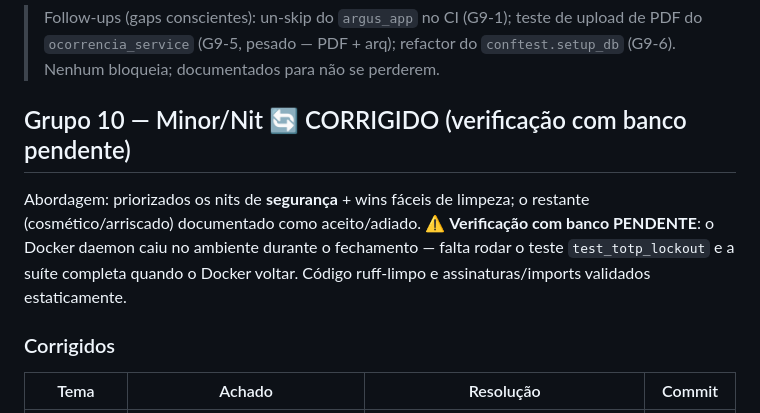
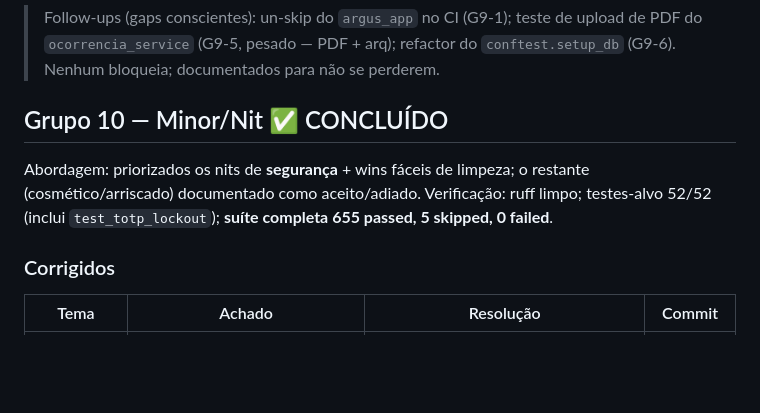
Before and after one commit to alexmabud/argus-ai, a Markdown page: docs/auditoria-status.md, the part around the change. Drawn GitHub-style; blank space fills up the shorter version.

Commit message:
docs(auditoria): Grupo 10 concluido (suite 655 passed) — auditoria completa
Co-Authored-By: Claude Opus 4.8 <noreply@anthropic.com>

```diff
--- a/docs/auditoria-status.md
+++ b/docs/auditoria-status.md
@@ -210,13 +210,12 @@ APP_DATABASE_URL); suíte completa confirmada ao fim. ci.yml validado (YAML).
 > `conftest.setup_db` (G9-6). Nenhum bloqueia; documentados para não se perderem.
 
 
-## Grupo 10 — Minor/Nit 🔄 CORRIGIDO (verificação com banco pendente)
+## Grupo 10 — Minor/Nit ✅ CONCLUÍDO
 
 Abordagem: priorizados os nits de **segurança** + wins fáceis de limpeza; o restante
-(cosmético/arriscado) documentado como aceito/adiado. ⚠️ **Verificação com banco
-PENDENTE**: o Docker daemon caiu no ambiente durante o fechamento — falta rodar o
-teste `test_totp_lockout` e a suíte completa quando o Docker voltar. Código
-ruff-limpo e assinaturas/imports validados estaticamente.
+(cosmético/arriscado) documentado como aceito/adiado. Verificação: ruff limpo;
+testes-alvo 52/52 (inclui `test_totp_lockout`); **suíte completa 655 passed, 5
+skipped, 0 failed**.
 
 ### Corrigidos
 
```
